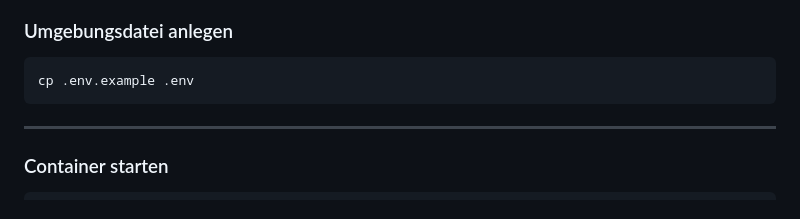
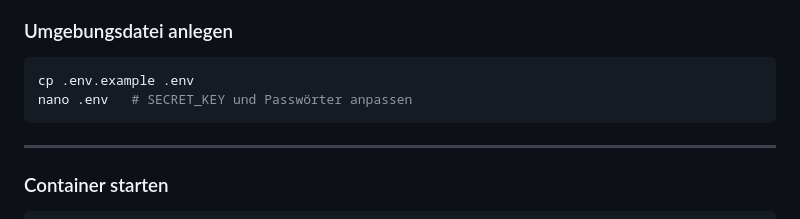
Before and after one commit to D4N154NN5/MyFest, a Markdown page: README.md, the part around the change. Drawn GitHub-style.

````diff
--- a/README.md
+++ b/README.md
@@ -87,6 +87,7 @@ cd myfest
 
 ```bash
 cp .env.example .env
+nano .env   # SECRET_KEY und Passwörter anpassen
 ```
 
 ---
````
